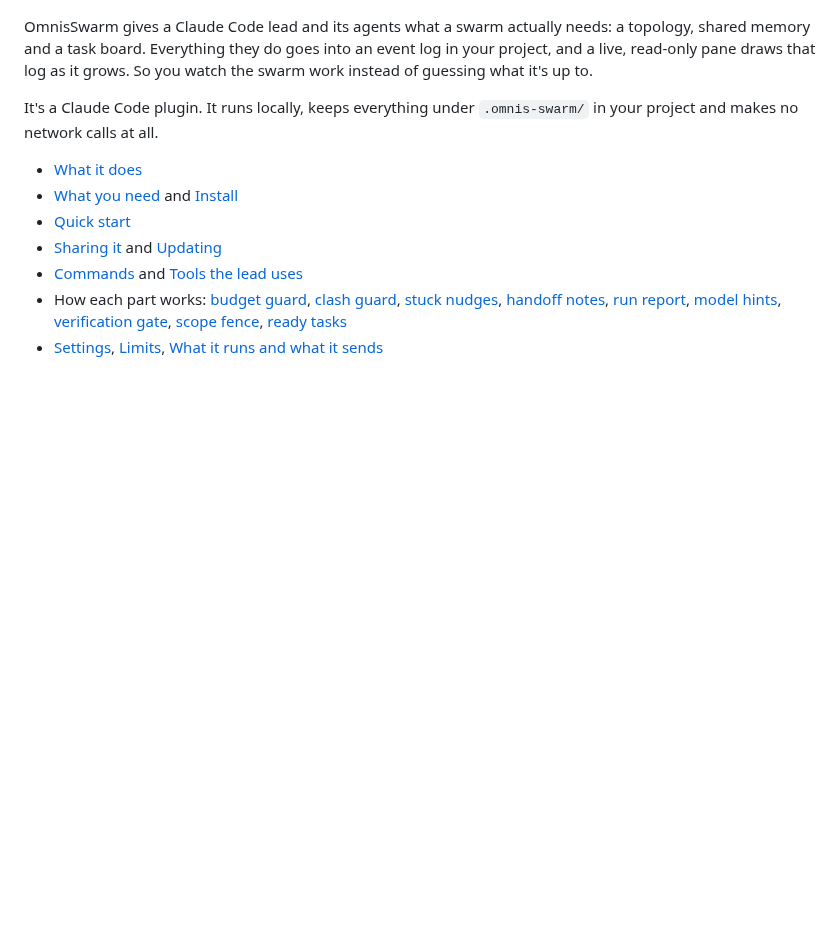
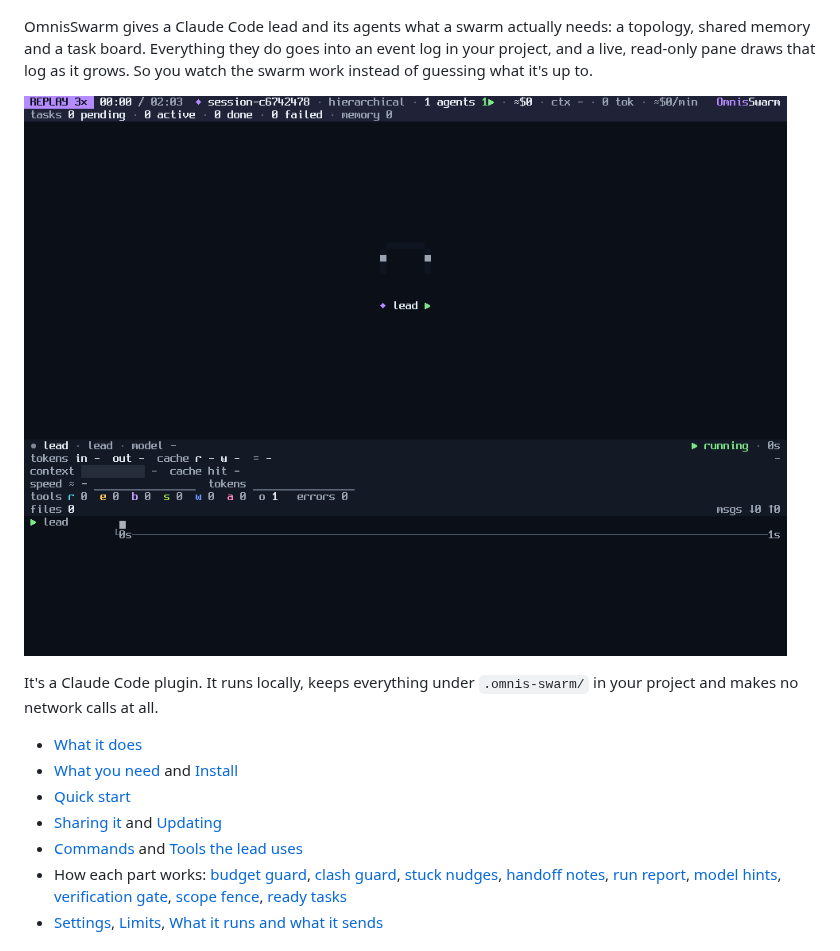
Before and after one commit to Fortitude-Group/OmnisSwarm, a Markdown page: README.md, the part around the change. Drawn GitHub-style; pictures changed too: assets/demo.gif (added); blank space fills up the shorter version.

Commit message:
Put a replay of a real swarm at the top of the README

```diff
--- a/README.md
+++ b/README.md
@@ -3,6 +3,8 @@
 ![OmnisSwarm](assets/icon.png)
 
 OmnisSwarm gives a Claude Code lead and its agents what a swarm actually needs: a topology, shared memory and a task board. Everything they do goes into an event log in your project, and a live, read-only pane draws that log as it grows. So you watch the swarm work instead of guessing what it's up to.
+
+![A swarm replayed in the pane: the lead starts a tester and two readers, they finish and grey out, and a late agent joins](assets/demo.gif)
 
 It's a Claude Code plugin. It runs locally, keeps everything under `.omnis-swarm/` in your project and makes no network calls at all.
 
```
